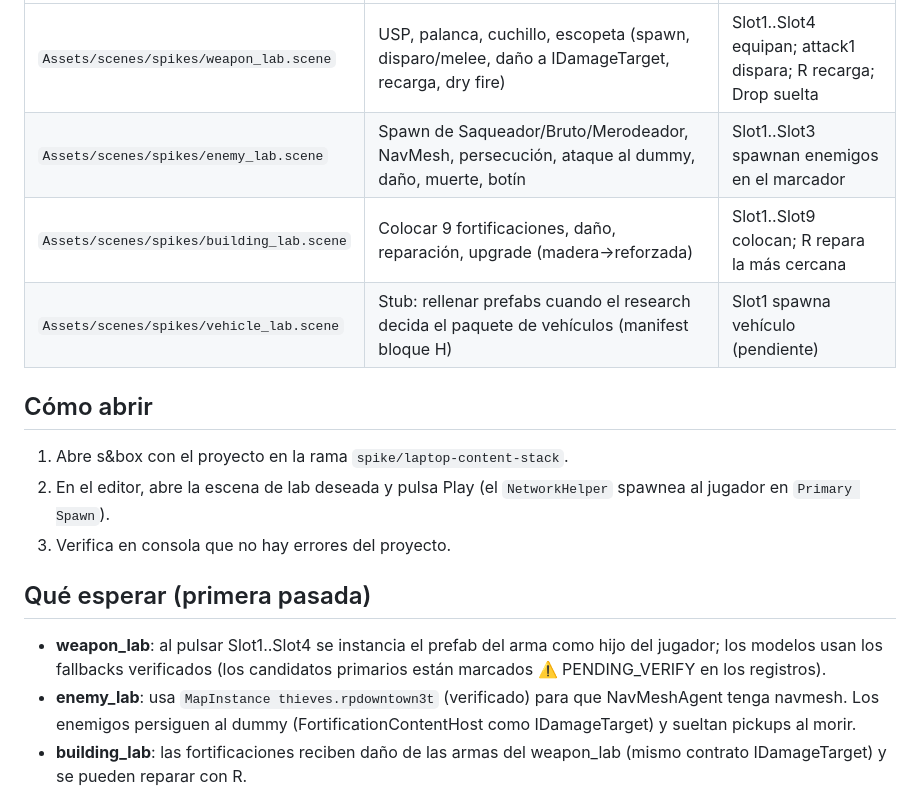
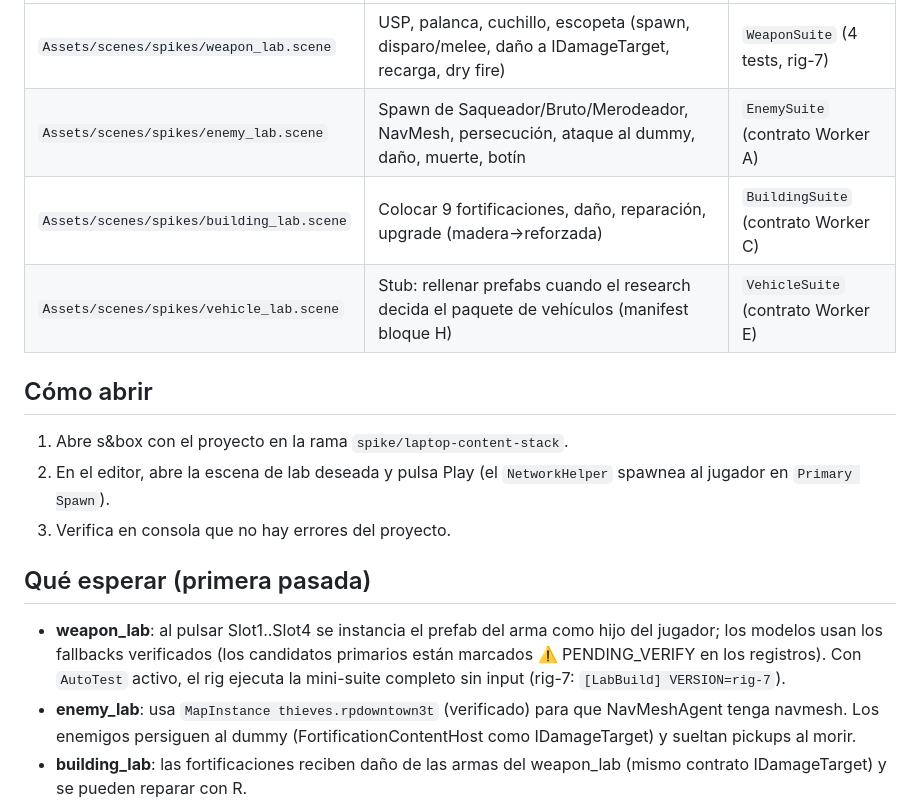
Before and after one commit to descambiado/ultimo-barrio, a Markdown page: scripts/labs/README.md, the part around one of its changes. Rendered like a GitHub page.

```diff
--- a/scripts/labs/README.md
+++ b/scripts/labs/README.md
@@ -13,8 +71,8 @@ sin tocar `ultimo_barrio_alpha.scene` ni el core antiguo.
 |---|---|---|
-| `Assets/scenes/spikes/weapon_lab.scene` | USP, palanca, cuchillo, escopeta (spawn, disparo/melee, daño a IDamageTarget, recarga, dry fire) | Slot1..Slot4 equipan; attack1 dispara; R recarga; Drop suelta |
-| `Assets/scenes/spikes/enemy_lab.scene` | Spawn de Saqueador/Bruto/Merodeador, NavMesh, persecución, ataque al dummy, daño, muerte, botín | Slot1..Slot3 spawnan enemigos en el marcador |
-| `Assets/scenes/spikes/building_lab.scene` | Colocar 9 fortificaciones, daño, reparación, upgrade (madera→reforzada) | Slot1..Slot9 colocan; R repara la más cercana |
-| `Assets/scenes/spikes/vehicle_lab.scene` | Stub: rellenar prefabs cuando el research decida el paquete de vehículos (manifest bloque H) | Slot1 spawna vehículo (pendiente) |
+| `Assets/scenes/spikes/weapon_lab.scene` | USP, palanca, cuchillo, escopeta (spawn, disparo/melee, daño a IDamageTarget, recarga, dry fire) | `WeaponSuite` (4 tests, rig-7) |
+| `Assets/scenes/spikes/enemy_lab.scene` | Spawn de Saqueador/Bruto/Merodeador, NavMesh, persecución, ataque al dummy, daño, muerte, botín | `EnemySuite` (contrato Worker A) |
+| `Assets/scenes/spikes/building_lab.scene` | Colocar 9 fortificaciones, daño, reparación, upgrade (madera→reforzada) | `BuildingSuite` (contrato Worker C) |
+| `Assets/scenes/spikes/vehicle_lab.scene` | Stub: rellenar prefabs cuando el research decida el paquete de vehículos (manifest bloque H) | `VehicleSuite` (contrato Worker E) |
 
 ## Cómo abrir
 
@@ -27,7 +85,8 @@ sin tocar `ultimo_barrio_alpha.scene` ni el core antiguo.
 
 - **weapon_lab**: al pulsar Slot1..Slot4 se instancia el prefab del arma como
   hijo del jugador; los modelos usan los fallbacks verificados (los candidatos
-  primarios están marcados ⚠️ PENDING_VERIFY en los registros).
+  primarios están marcados ⚠️ PENDING_VERIFY en los registros). Con `AutoTest`
+  activo, el rig ejecuta la mini-suite completo sin input (rig-7: `[LabBuild] VERSION=rig-7`).
 - **enemy_lab**: usa `MapInstance thieves.rpdowntown3t` (verificado) para que
   NavMeshAgent tenga navmesh. Los enemigos persiguen al dummy (FortificationContentHost
   como IDamageTarget) y sueltan pickups al morir.
```
Also changed, not shown: other parts of scripts/labs/README.md (+64 -6 lines).
